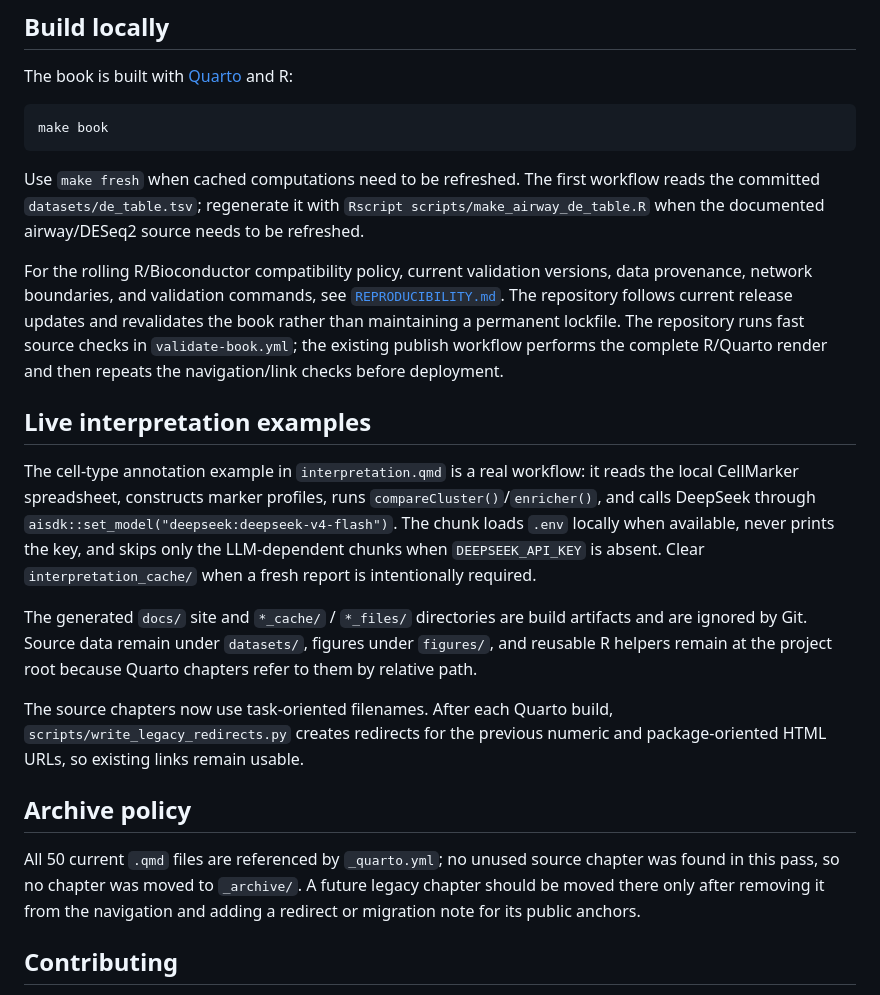
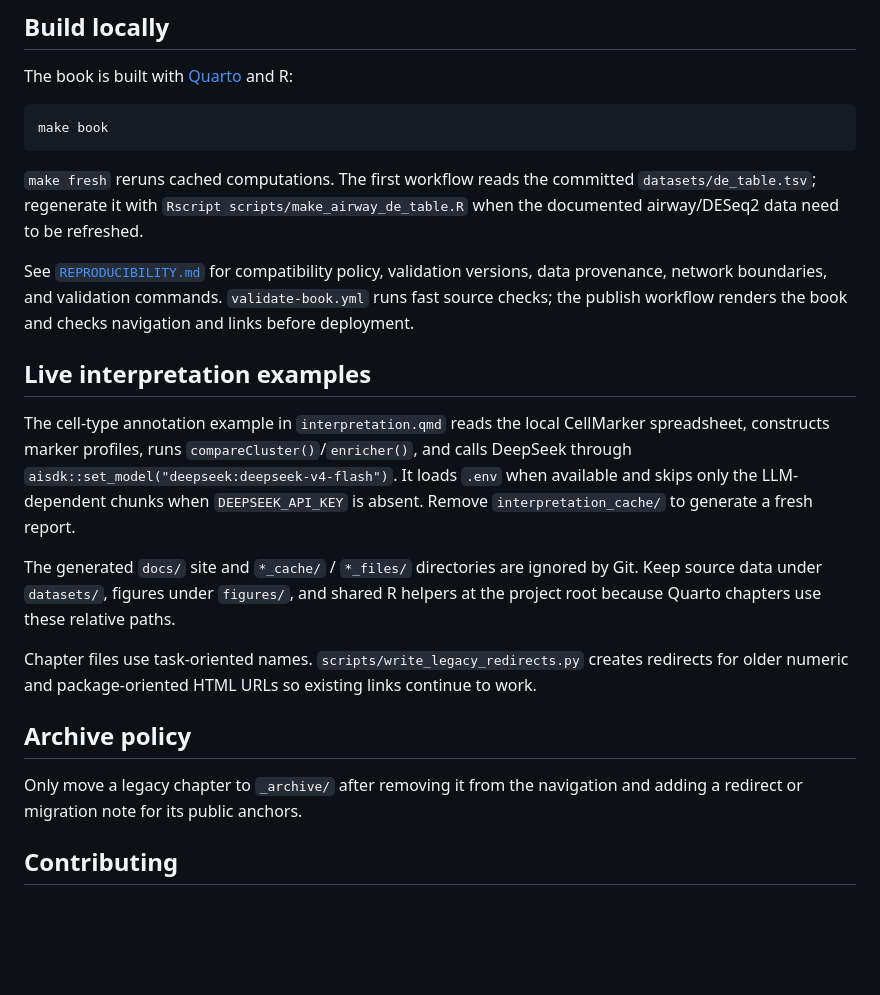
Before and after one commit to YuLab-SMU/biomedical-knowledge-mining-book, a Markdown page: README.md, the part around one of its changes. Rendered like a GitHub page; blank space fills up the shorter version.

````diff
--- a/README.md
+++ b/README.md
@@ -50,21 +50,21 @@ The book is built with [Quarto](https://quarto.org/) and R:
 make book
 ```
 
-Use `make fresh` when cached computations need to be refreshed. The first workflow reads the committed `datasets/de_table.tsv`; regenerate it with `Rscript scripts/make_airway_de_table.R` when the documented airway/DESeq2 source needs to be refreshed.
+`make fresh` reruns cached computations. The first workflow reads the committed `datasets/de_table.tsv`; regenerate it with `Rscript scripts/make_airway_de_table.R` when the documented airway/DESeq2 data need to be refreshed.
 
-For the rolling R/Bioconductor compatibility policy, current validation versions, data provenance, network boundaries, and validation commands, see [`REPRODUCIBILITY.md`](REPRODUCIBILITY.md). The repository follows current release updates and revalidates the book rather than maintaining a permanent lockfile. The repository runs fast source checks in `validate-book.yml`; the existing publish workflow performs the complete R/Quarto render and then repeats the navigation/link checks before deployment.
+See [`REPRODUCIBILITY.md`](REPRODUCIBILITY.md) for compatibility policy, validation versions, data provenance, network boundaries, and validation commands. `validate-book.yml` runs fast source checks; the publish workflow renders the book and checks navigation and links before deployment.
 
 ## Live interpretation examples
 
-The cell-type annotation example in `interpretation.qmd` is a real workflow: it reads the local CellMarker spreadsheet, constructs marker profiles, runs `compareCluster()`/`enricher()`, and calls DeepSeek through `aisdk::set_model("deepseek:deepseek-v4-flash")`. The chunk loads `.env` locally when available, never prints the key, and skips only the LLM-dependent chunks when `DEEPSEEK_API_KEY` is absent. Clear `interpretation_cache/` when a fresh report is intentionally required.
+The cell-type annotation example in `interpretation.qmd` reads the local CellMarker spreadsheet, constructs marker profiles, runs `compareCluster()`/`enricher()`, and calls DeepSeek through `aisdk::set_model("deepseek:deepseek-v4-flash")`. It loads `.env` when available and skips only the LLM-dependent chunks when `DEEPSEEK_API_KEY` is absent. Remove `interpretation_cache/` to generate a fresh report.
 
-The generated `docs/` site and `*_cache/` / `*_files/` directories are build artifacts and are ignored by Git. Source data remain under `datasets/`, figures under `figures/`, and reusable R helpers remain at the project root because Quarto chapters refer to them by relative path.
+The generated `docs/` site and `*_cache/` / `*_files/` directories are ignored by Git. Keep source data under `datasets/`, figures under `figures/`, and shared R helpers at the project root because Quarto chapters use these relative paths.
 
-The source chapters now use task-oriented filenames. After each Quarto build, `scripts/write_legacy_redirects.py` creates redirects for the previous numeric and package-oriented HTML URLs, so existing links remain usable.
+Chapter files use task-oriented names. `scripts/write_legacy_redirects.py` creates redirects for older numeric and package-oriented HTML URLs so existing links continue to work.
 
 ## Archive policy
 
-All 50 current `.qmd` files are referenced by `_quarto.yml`; no unused source chapter was found in this pass, so no chapter was moved to `_archive/`. A future legacy chapter should be moved there only after removing it from the navigation and adding a redirect or migration note for its public anchors.
+Only move a legacy chapter to `_archive/` after removing it from the navigation and adding a redirect or migration note for its public anchors.
 
 ## Contributing
 
````
Also changed, not shown: other parts of README.md (+7 -7 lines).
